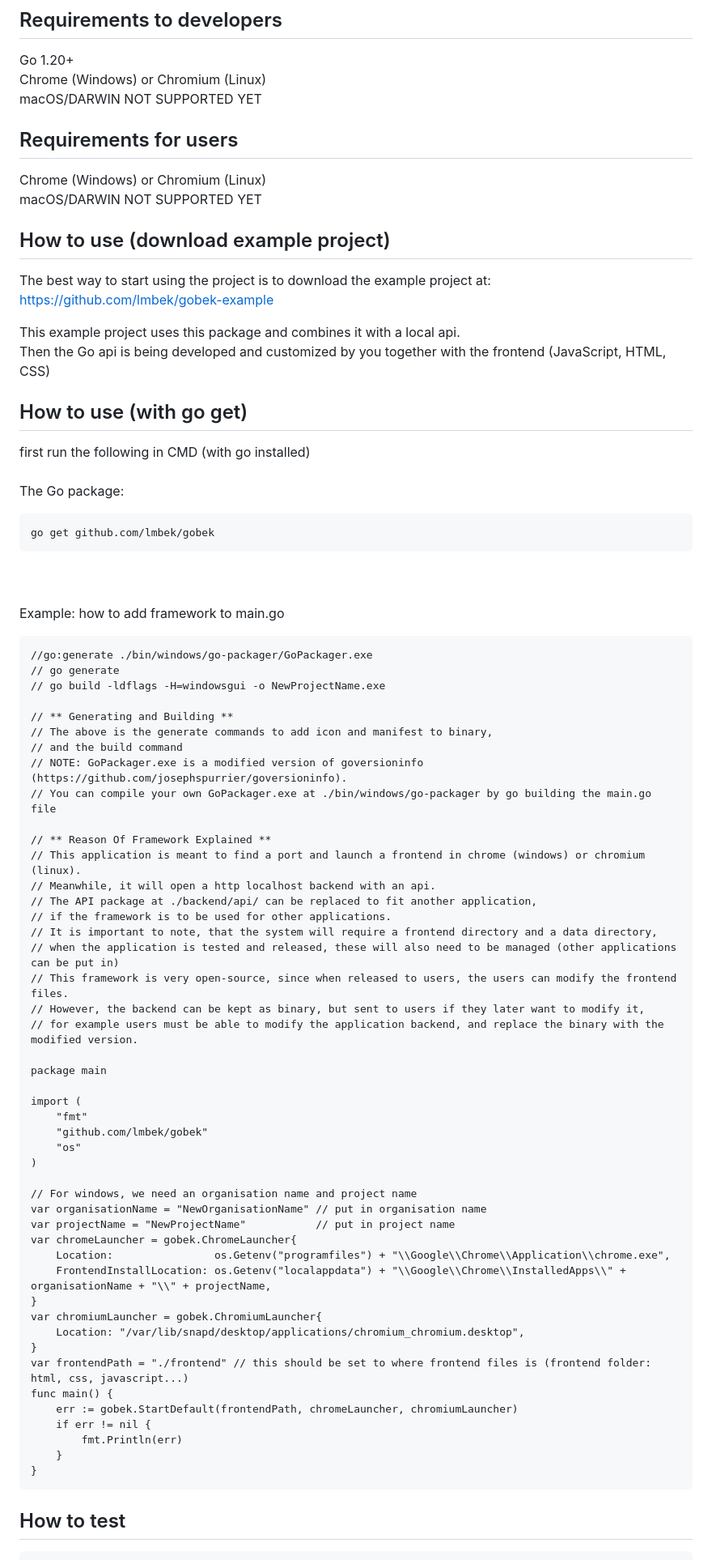
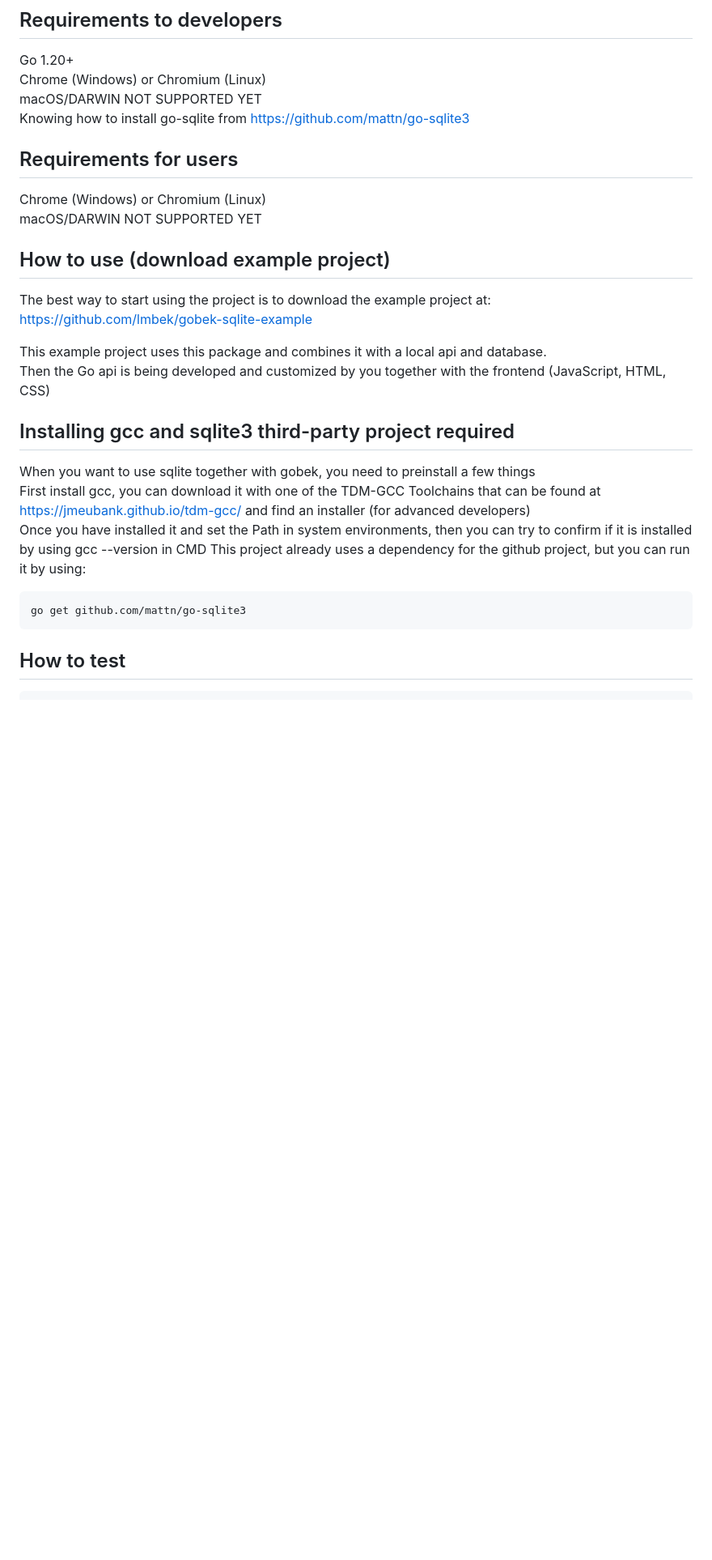
Before and after one commit to lmbek/gobek-sqlite-example, a Markdown page: README.md, the part around one of its changes. Shown at 81% size. Drawn GitHub-style; blank space fills up the shorter version.

Commit message:
README.md: Modified * Updated description

```diff
--- a/README.md
+++ b/README.md
@@ -24,6 +25,7 @@ Feel free to open an issue or pull request with feature requests or if you have
 Go 1.20+ <br>
 Chrome (Windows) or Chromium (Linux) <br>
 macOS/DARWIN NOT SUPPORTED YET <br>
+Knowing how to install go-sqlite from https://github.com/mattn/go-sqlite3
 
 ## Requirements for users
 Chrome (Windows) or Chromium (Linux) <br>
@@ -31,66 +33,18 @@ macOS/DARWIN NOT SUPPORTED YET <br>
 
 ## How to use (download example project)
 The best way to start using the project is to download the example project at: <br>
-https://github.com/lmbek/gobek-example
+https://github.com/lmbek/gobek-sqlite-example
 
-This example project uses this package and combines it with a local api. <br>
+This example project uses this package and combines it with a local api and database. <br>
 Then the Go api is being developed and customized by you together with the frontend (JavaScript, HTML, CSS) <br>
 
-## How to use (with go get)
-first run the following in CMD (with go installed) <br><br>
-The Go package:
+## Installing gcc and sqlite3 third-party project required
+When you want to use sqlite together with gobek, you need to preinstall a few things<br>
+First install gcc, you can download it with one of the TDM-GCC Toolchains that can be found at https://jmeubank.github.io/tdm-gcc/ and find an installer (for advanced developers)<br>
+Once you have installed it and set the Path in system environments, then you can try to confirm if it is installed by using gcc --version in CMD
+This project already uses a dependency for the github project, but you can run it by using: <br>
 
-    go get github.com/lmbek/gobek
-<br><br>
-Example: how to add framework to main.go<br>
-
- 	//go:generate ./bin/windows/go-packager/GoPackager.exe
-	// go generate
-	// go build -ldflags -H=windowsgui -o NewProjectName.exe
-
-	// ** Generating and Building **
-	// The above is the generate commands to add icon and manifest to binary,
-	// and the build command
-	// NOTE: GoPackager.exe is a modified version of goversioninfo (https://github.com/josephspurrier/goversioninfo).
-	// You can compile your own GoPackager.exe at ./bin/windows/go-packager by go building the main.go file
-
-	// ** Reason Of Framework Explained **
-	// This application is meant to find a port and launch a frontend in chrome (windows) or chromium (linux).
-	// Meanwhile, it will open a http localhost backend with an api.
-	// The API package at ./backend/api/ can be replaced to fit another application,
-	// if the framework is to be used for other applications.
-	// It is important to note, that the system will require a frontend directory and a data directory,
-	// when the application is tested and released, these will also need to be managed (other applications can be put in)
-	// This framework is very open-source, since when released to users, the users can modify the frontend files.
-	// However, the backend can be kept as binary, but sent to users if they later want to modify it,
-	// for example users must be able to modify the application backend, and replace the binary with the modified version.
-
-	package main
-
-	import (
-		"fmt"
-		"github.com/lmbek/gobek"
-		"os"
-	)
-
-	// For windows, we need an organisation name and project name
-	var organisationName = "NewOrganisationName" // put in organisation name
-	var projectName = "NewProjectName"           // put in project name
-	var chromeLauncher = gobek.ChromeLauncher{
-		Location:                os.Getenv("programfiles") + "\\Google\\Chrome\\Application\\chrome.exe",
-		FrontendInstallLocation: os.Getenv("localappdata") + "\\Google\\Chrome\\InstalledApps\\" + organisationName + "\\" + projectName,
-	}
-	var chromiumLauncher = gobek.ChromiumLauncher{
-		Location: "/var/lib/snapd/desktop/applications/chromium_chromium.desktop",
-	}
-	var frontendPath = "./frontend" // this should be set to where frontend files is (frontend folder: html, css, javascript...)
-	func main() {
-		err := gobek.StartDefault(frontendPath, chromeLauncher, chromiumLauncher)
-		if err != nil {
-			fmt.Println(err)
-		}
-	}
-
+	go get github.com/mattn/go-sqlite3
 ## How to test
 
 	go test ./tests/...
```
Also changed, not shown: other parts of README.md (+2 -1 lines).
